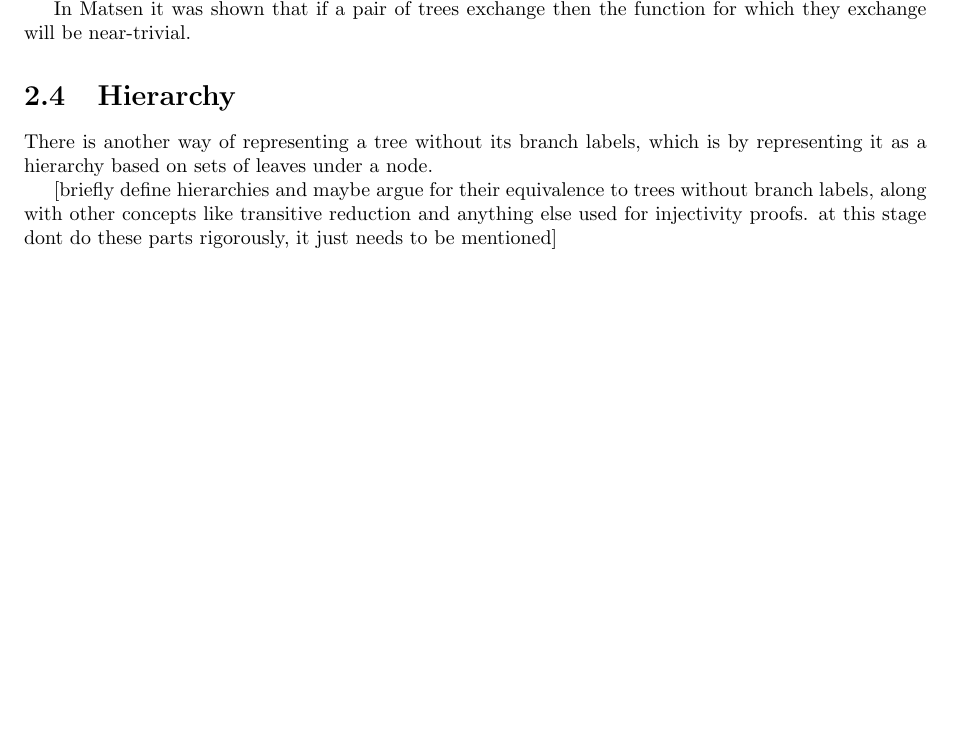
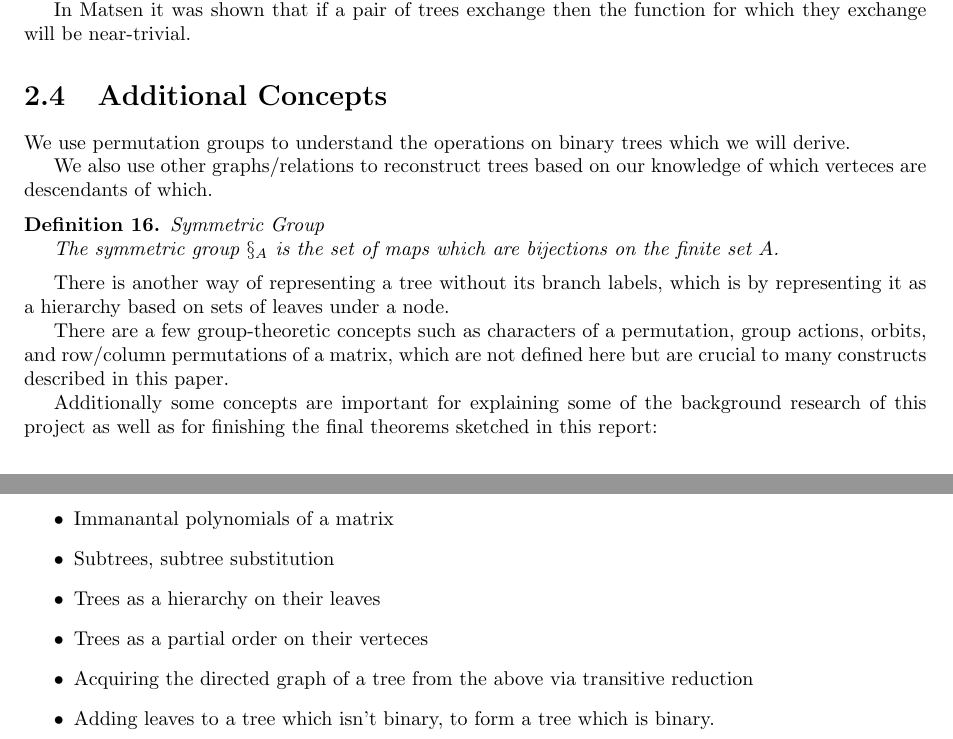
Before and after one commit to spiveeworks/treeshapes, a LaTeX thesis (report.tex): part of page 6 of 21 before the commit and two parts of pages 6 and 7 of 22 after it, the two joined at a grey line, cut so that both start at the same text, the shorter picture padded with empty space. Compiled offline with pdfLaTeX.

Commit message:
mention missing group and graph stuff

```diff
--- a/report.tex
+++ b/report.tex
@@ -5,6 +5,9 @@
 
 % used when defining tree shapes as orbits of a group action
 \DeclareMathOperator{\relabel}{relabel}
+\DeclareMathOperator{\S}{\mathcal{S}}
+\DeclareMathOperator{\C}{\mathds{C}}
+\DeclareMathOperator{\Z}{\mathds{Z}}
 
 \newtheorem{definition}{Definition}
 \newtheorem{theorem-wip}{Theorem [Sketch]}
@@ -321,14 +324,31 @@ subtree]
 In Matsen it was shown that if a pair of trees exchange then the function for
 which they exchange will be near-trivial.
 
-\section{Hierarchy}
+\section{Additional Concepts}
+
+We use permutation groups to understand the operations on binary trees which we will derive.
+
+We also use other graphs/relations to reconstruct trees based on our knowledge of which verteces are descendants of which.
+
+\begin{definition} Symmetric Group
+
+	The symmetric group $\S_A$ is the set of maps which are bijections on the finite set $A$.
+\end{definition}
 
 There is another way of representing a tree without its branch labels, which is
 by representing it as a hierarchy based on sets of leaves under a node.
 
-[briefly define hierarchies and maybe argue for their equivalence to trees
-without branch labels, along with other concepts like transitive reduction and anything else used for injectivity proofs.
-at this stage dont do these parts rigorously, it just needs to be mentioned]
+There are a few group-theoretic concepts such as characters of a permutation, group actions, orbits, and row/column permutations of a matrix, which are not defined here but are crucial to many constructs described in this paper.
+
+Additionally some concepts are important for explaining some of the background research of this project as well as for finishing the final theorems sketched in this report:
+\begin{itemize}
+	\item Immanantal polynomials of a matrix
+	\item Subtrees, subtree substitution
+	\item Trees as a hierarchy on their leaves
+	\item Trees as a partial order on their verteces
+	\item Acquiring the directed graph of a tree from the above via transitive reduction
+	\item Adding leaves to a tree which isn't binary, to form a tree which is binary.
+\end{itemize}
 
 \chapter{Tree Algebras and Consequent Operations}
 
```
Also changed, not shown: report.tex (20 more changed lines).
